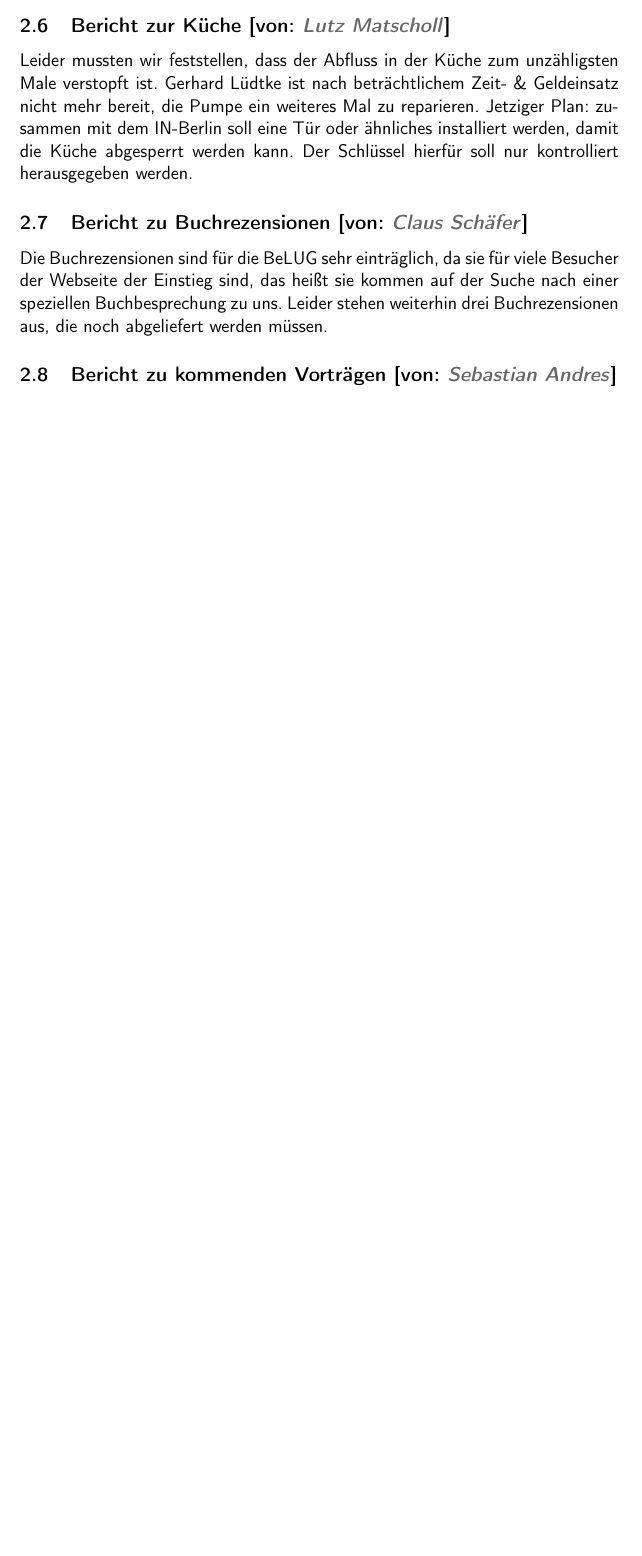
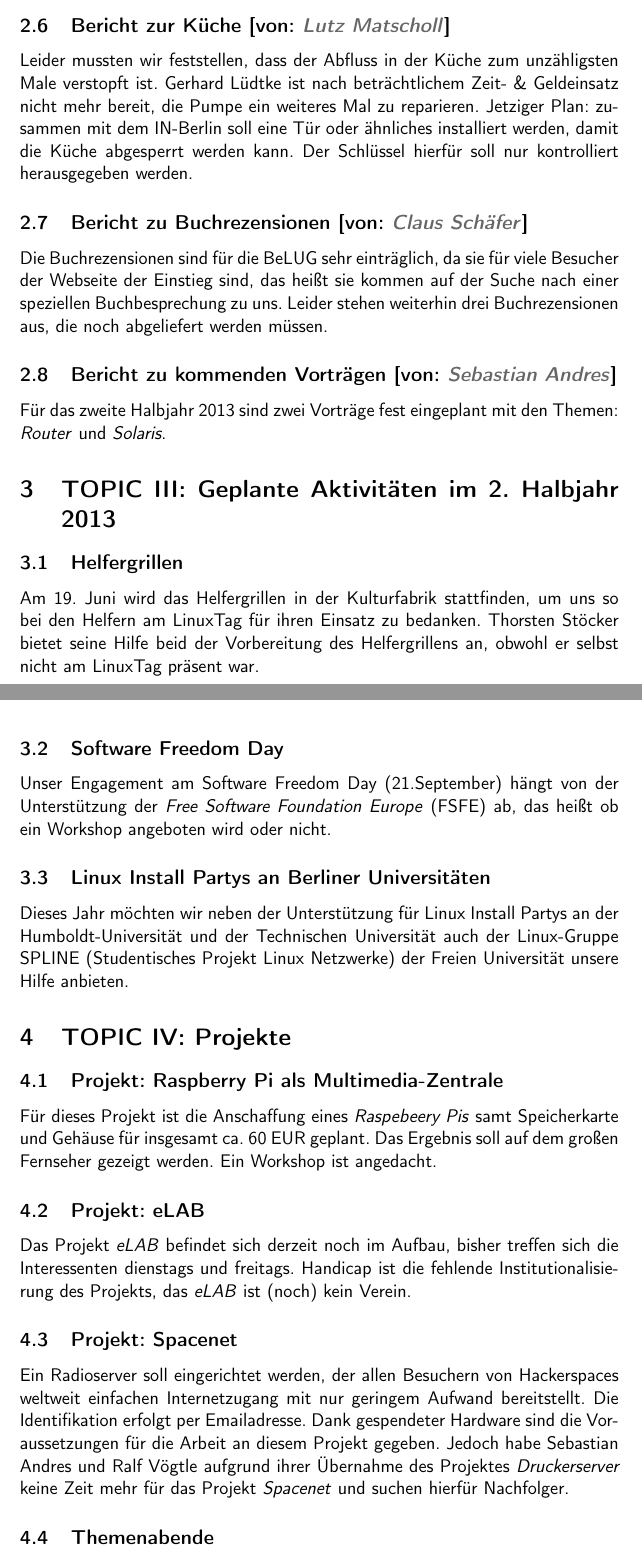
Before and after one commit to Honeypuck/LaTeX-Files, a LaTeX document (LaTeX-Dateien_BeLUG/Mitgliederversammlung_20130612_Pascal.tex): part of page 5 of 5 before the commit and two parts of pages 5 and 6 of 6 after it, the two joined at a grey line, cut so that both start at the same text, the shorter picture padded with empty space. Compiled offline with pdfLaTeX.

Commit message:
Bearbeitungsstand 06/25 00:53h

```diff
--- a/LaTeX-Dateien_BeLUG/Mitgliederversammlung_20130612_Pascal.tex
+++ b/LaTeX-Dateien_BeLUG/Mitgliederversammlung_20130612_Pascal.tex
@@ -206,12 +206,72 @@ Buchrezensionen aus, die noch abgeliefert werden müssen.
   \subsection{Bericht zu kommenden Vorträgen [von:
 \textcolor{hellgrau.60}{\textsl{Sebastian Andres}}]}
 
+Für das zweite Halbjahr 2013 sind zwei Vorträge fest eingeplant mit den Themen:
+\textsl{Router} und \textsl{Solaris}.
+
+%%%%%%%%%%%%%%%%%%%%%%%%%%%%%%%%%%%%%%%%%%%%%%%%%%%%%%%%%%%%%%%%%%%%%%%%%%%%%%%%
+
+\section{TOPIC III: Geplante Aktivitäten im 2. Halbjahr 2013}
+
+
+  \subsection{Helfergrillen}
+
+Am 19. Juni wird das Helfergrillen in der Kulturfabrik stattfinden, um uns so
+bei den Helfern am LinuxTag für ihren Einsatz zu bedanken. Thorsten Stöcker
+bietet seine Hilfe beid der Vorbereitung des Helfergrillens an, obwohl er
+selbst nicht am LinuxTag präsent war.
 
 
 
-\newpage{}
+  \subsection{Software Freedom Day}
+
+Unser Engagement am Software Freedom Day (21.September) hängt von der
+Unterstützung der \emph{Free Software Foundation Europe} (FSFE) ab, das heißt
+ob ein Workshop angeboten wird oder nicht.
 
 
-\newpage{}
+  \subsection{Linux Install Partys an Berliner Universitäten}
+
+Dieses Jahr möchten wir neben der Unterstützung für Linux Install Partys an der
+Humboldt-Universität und der Technischen Universität auch der Linux-Gruppe
+SPLINE (Studentisches Projekt Linux Netzwerke) der Freien Universität unsere
+Hilfe anbieten.
+
+%%%%%%%%%%%%%%%%%%%%%%%%%%%%%%%%%%%%%%%%%%%%%%%%%%%%%%%%%%%%%%%%%%%%%%%%%%%%%%%%
+
+\section{TOPIC IV: Projekte}
+
+
+  \subsection{Projekt: Raspberry Pi als Multimedia-Zentrale}
+
+Für dieses Projekt ist die Anschaffung eines \emph{Raspebeery Pis} samt
+Speicherkarte und Gehäuse für insgesamt ca. 60 EUR geplant. Das Ergebnis soll
+auf dem großen Fernseher gezeigt werden. Ein Workshop ist angedacht.
+
+
+  \subsection{Projekt: eLAB}
+
+Das Projekt \emph{eLAB} befindet sich derzeit noch im Aufbau, bisher treffen
+sich die Interessenten dienstags und freitags. Handicap ist die fehlende
+Institutionalisierung des Projekts, das \emph{eLAB} ist (noch) kein Verein.
+
+
+  \subsection{Projekt: Spacenet}
+
+Ein Radioserver soll eingerichtet werden, der allen Besuchern von Hackerspaces
+weltweit einfachen Internetzugang mit nur geringem Aufwand bereitstellt. Die
+Identifikation erfolgt per Emailadresse. Dank gespendeter Hardware sind die
+Voraussetzungen für die Arbeit an diesem Projekt gegeben. Jedoch habe Sebastian
+Andres und Ralf Vögtle aufgrund ihrer Übernahme des Projektes
+\emph{Druckerserver} keine Zeit mehr für das Projekt \emph{Spacenet} und suchen
+hierfür Nachfolger.
+
+
+\subsection{Themenabende}
+
+
+
+
+
 
 \end{document}
```
Also changed, not shown: LaTeX-Dateien_BeLUG/Mitgliederversammlung_20130612_Pascal.pdf, 5 other files.
